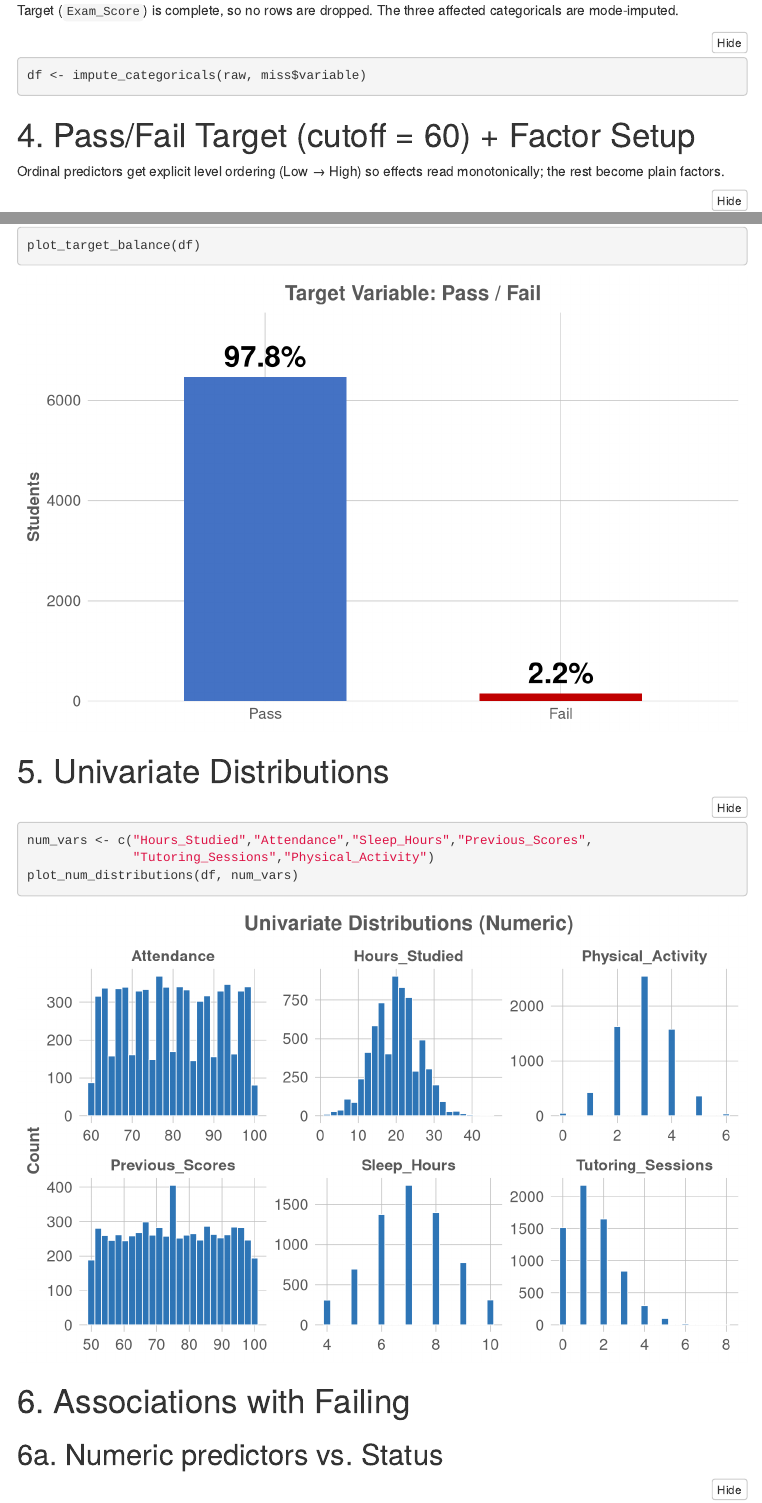
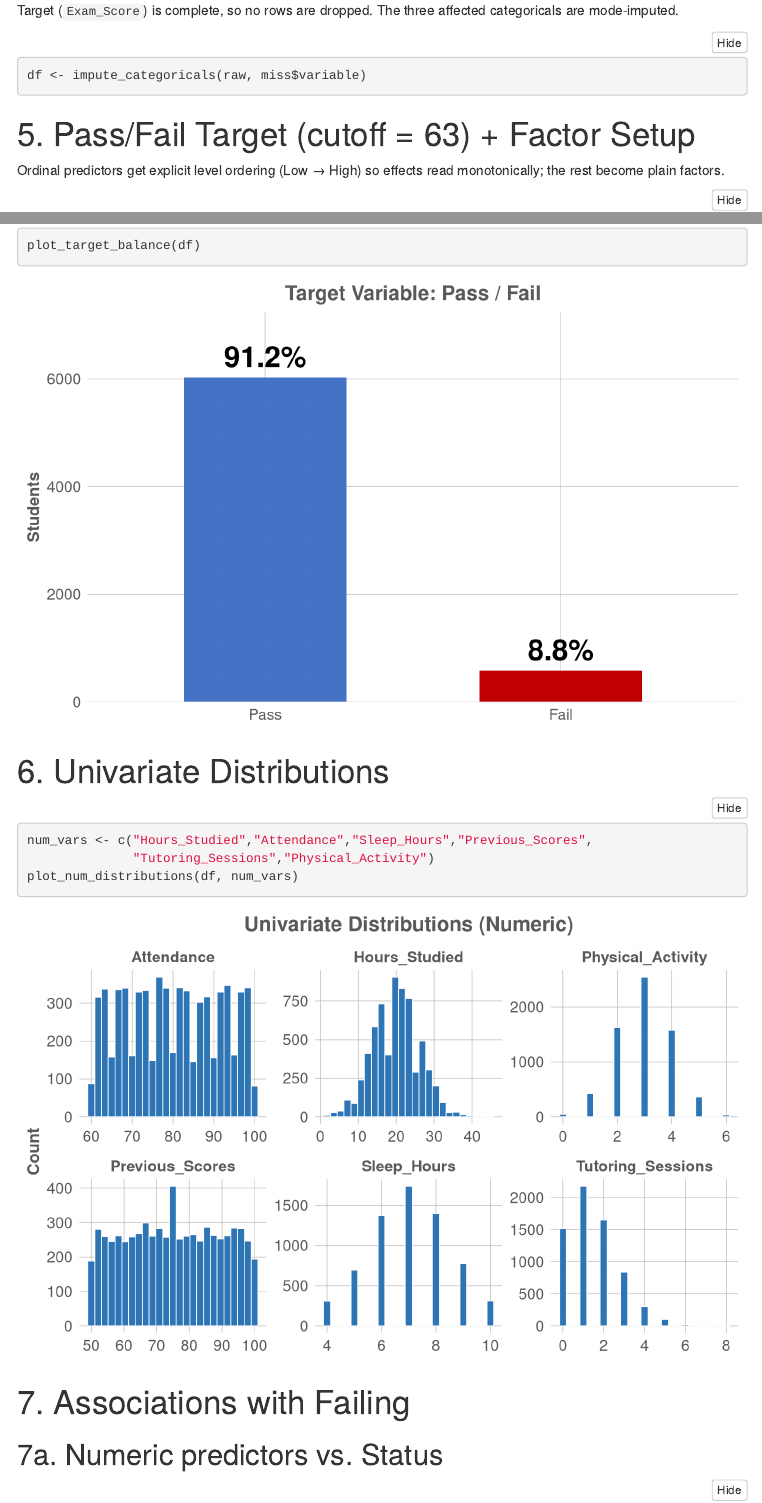
Before and after one commit to Lone-Wolfgang/education-intervention, an R Markdown document (EDA.Rmd): the page in a window 1100 px wide, from 980 px down before the commit and from 1450 px down after it, so that both start at the same text, and a second part further down, joined at a grey line. Rendered offline with R 4.5, knitr and Pandoc, with nearby package versions; some code elsewhere in the file could not run offline; menus at the side of the page are left out.

Commit message:
Added Pass/Fail threshold tuning

````diff
--- a/EDA.Rmd
+++ b/EDA.Rmd
@@ -55,21 +79,21 @@
 df <- impute_categoricals(raw, miss$variable)
 ```
 
-# 4. Pass/Fail Target (cutoff = 60) + Factor Setup
+# 5. Pass/Fail Target (cutoff = `r CUTOFF`) + Factor Setup
 
 Ordinal predictors get explicit level ordering (Low → High) so effects read
 monotonically; the rest become plain factors.
 
 ```{r target}
-df <- add_target_and_factors(df)
-table_class_balance(df)
+df <- add_target_and_factors(df, cutoff = CUTOFF)
+table_class_balance(df, cutoff = CUTOFF)
 ```
 
 ```{r target-plot}
 plot_target_balance(df)
 ```
 
-# 5. Univariate Distributions
+# 6. Univariate Distributions
 
 ```{r dist-num}
 num_vars <- c("Hours_Studied","Attendance","Sleep_Hours","Previous_Scores",
@@ -77,9 +101,9 @@
 plot_num_distributions(df, num_vars)
 ```
 
-# 6. Associations with Failing
+# 7. Associations with Failing
 
-## 6a. Numeric predictors vs. Status
+## 7a. Numeric predictors vs. Status
 
 ```{r box-num}
 plot_num_by_status(df, num_vars)
--- a/R/eda_plots.R
+++ b/R/eda_plots.R
@@ -1,5 +1,101 @@
 source("R/theme.R")
 source("R/colors.R")
+
+# Histogram of `score_var` with an overlaid cumulative "% would pass" line,
+# paired (via patchwork, 2:1 width) with a lookup table on the right instead
+# of on-plot annotations. `thresholds` is a vector of candidate cutoff grades
+# to look up (table rows only, no vline). `target_prop` is a single target
+# cumulative pass proportion; it is converted to the nearest grade that
+# achieves it, that grade gets its own vline, and whichever table row (a
+# threshold or the target grade) has the cumulative pass proportion closest
+# to `target_prop` is bolded. The table reports "Threshold", "Cum. %
+# Passing", and "Cum. % Failing" for each grade.
+plot_threshold_tuning <- function(df, thresholds = numeric(0), target_prop = NULL,
+                                   score_var = "Exam_Score", bins = 30) {
+  scores <- df[[score_var]]
+
+  pass_prop_at <- function(t) mean(scores >= t)
+
+  x_seq <- seq(floor(min(scores)), ceiling(max(scores)), by = 1)
+  cum_curve <- tibble::tibble(x = x_seq, cum_pass = sapply(x_seq, pass_prop_at))
+
+  thresh_df <- if (length(thresholds) > 0) {
+    tibble::tibble(x = thresholds, cum_pass = sapply(thresholds, pass_prop_at))
+  } else {
+    tibble::tibble(x = numeric(0), cum_pass = numeric(0))
+  }
+
+  target_grade <- if (!is.null(target_prop)) {
+    round(stats::quantile(scores, probs = 1 - target_prop, names = FALSE, type = 1))
+  } else {
+    NULL
+  }
+
+  target_df <- if (!is.null(target_grade)) {
+    tibble::tibble(x = target_grade, cum_pass = pass_prop_at(target_grade))
+  } else {
+    tibble::tibble(x = numeric(0), cum_pass = numeric(0))
+  }
+
+  mark_df <- dplyr::bind_rows(thresh_df, target_df) %>%
+    dplyr::distinct(x, .keep_all = TRUE) %>%
+    dplyr::arrange(x)
+
+  max_count <- max(graphics::hist(scores, breaks = bins, plot = FALSE)$counts)
+
+  p <- ggplot2::ggplot(df, ggplot2::aes(x = .data[[score_var]])) +
+    ggplot2::geom_histogram(bins = bins, fill = pal_sequential[["high"]],
+                             color = "white", linewidth = 0.3) +
+    ggplot2::geom_line(data = cum_curve, ggplot2::aes(x = x, y = cum_pass * max_count),
+                        inherit.aes = FALSE, color = pal_binary[[2]], linewidth = 1) +
+    ggplot2::scale_y_continuous(
+      name = "Count",
+      sec.axis = ggplot2::sec_axis(~ . / max_count, name = "Cumulative % Passing",
+                                    labels = scales::percent)
+    ) +
+    ggplot2::labs(x = score_var) +
+    report_theme() +
+    ggplot2::theme(panel.grid.major = ggplot2::element_blank(),
+                   panel.grid.minor = ggplot2::element_blank())
+
+  if (!is.null(target_grade)) {
+    p <- p + ggplot2::geom_vline(xintercept = target_grade, linetype = "dashed", color = "grey30")
+  }
+
+  if (nrow(mark_df) == 0) return(p)
+
+  # Row whose cumulative pass rate is nearest the target proportion gets bolded.
+  bold_row <- if (!is.null(target_prop)) which.min(abs(mark_df$cum_pass - target_prop)) else integer(0)
+
+  tbl_gt <- mark_df %>%
+    dplyr::transmute(Threshold = round(x),
+                      `Cum. % Passing` = scales::percent(cum_pass, accuracy = 0.1),
+                      `Cum. % Failing` = scales::percent(1 - cum_pass, accuracy = 0.1)) %>%
+    gt::gt() %>%
+    gt::tab_options(table.font.size          = gt::px(16),
+                     column_labels.font.weight = "bold",
+                     table_body.hlines.style        = "hidden",
+                     table_body.vlines.style        = "hidden",
+                     column_labels.border.top.style = "hidden",
+                     column_labels.border.bottom.style = "hidden",
+                     table.border.top.style    = "hidden",
+                     table.border.bottom.style = "hidden",
+                     heading.border.bottom.style = "hidden")
+
+  if (length(bold_row) > 0) {
+    tbl_gt <- tbl_gt %>%
+      gt::tab_style(style = gt::cell_text(weight = "bold"),
+                     locations = gt::cells_body(rows = bold_row))
+  }
+
+  # Place the table as its own panel to the right of the plot, 2:1 width ratio.
+  (p + patchwork::wrap_table(tbl_gt, panel = "full")) +
+    patchwork::plot_layout(widths = c(1, 1)) +
+    patchwork::plot_annotation(
+      title = "Pass/Fail Threshold Tuning",
+      theme = ggplot2::theme(plot.title = ggplot2::element_text(hjust = 0.5, size = 16, face = "bold"))
+    )
+}
 
 # Bar chart of Pass/Fail counts with percentage labels.
 plot_target_balance <- function(df) {
--- a/R/tables.R
+++ b/R/tables.R
@@ -1,11 +1,13 @@
-# gt table of Pass/Fail counts and shares.
-table_class_balance <- function(df) {
+# gt table of Pass/Fail counts and shares. `cutoff` is optional and only
+# used to label the title with the threshold that produced this balance.
+table_class_balance <- function(df, cutoff = NULL) {
+  title <- if (is.null(cutoff)) "Class Balance" else sprintf("Class Balance (cutoff = %s)", cutoff)
   df %>%
     dplyr::count(Status) %>%
     dplyr::mutate(pct = n / sum(n)) %>%
     gt::gt() %>%
     gt::fmt_percent(pct, decimals = 1) %>%
-    gt::tab_header(title = "Class Balance (cutoff = 61)")
+    gt::tab_header(title = title)
 }
 
 # Welch t-test of each numeric predictor between Fail and Pass groups;
````
Also changed, not shown: EDA.Rmd (40 more changed lines).
